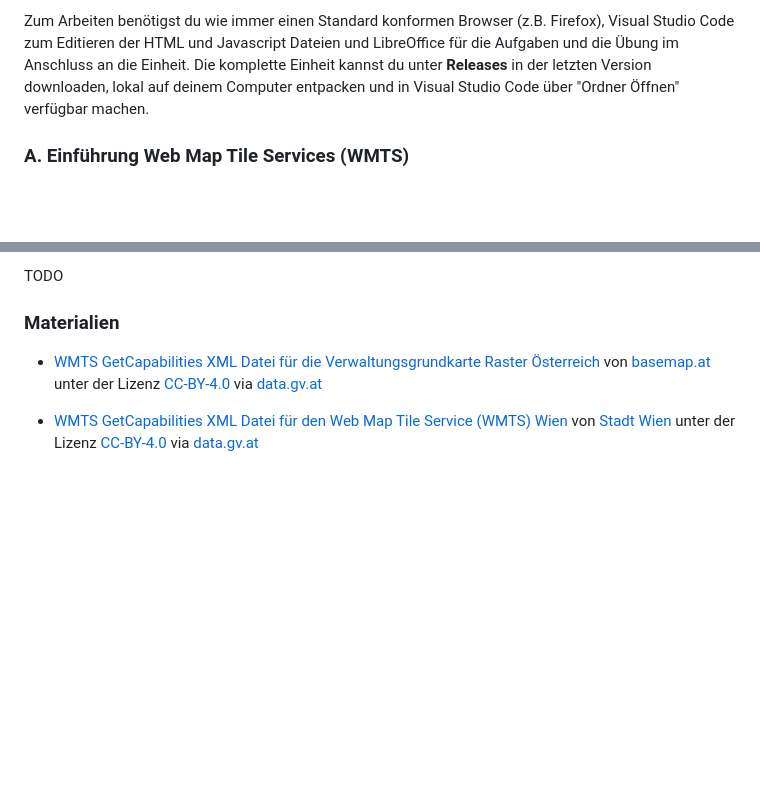
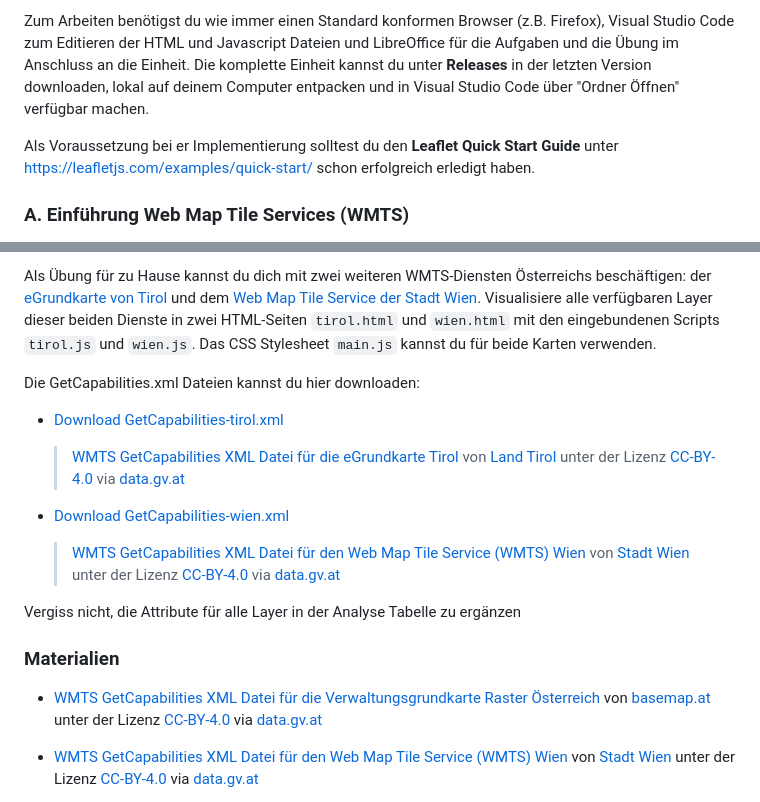
Before and after one commit to webmapping-oer/wmts, a Markdown page: README.md, 2 parts joined by grey strips. Drawn GitHub-style; blank space fills up the shorter version.

```diff
--- a/README.md
+++ b/README.md
@@ -9,6 +9,8 @@
 Willkommen zur Webmapping OER Lern-Session Hintergrundkarten mit Web Map Tile Services, kurz *WMTS*. Nimm dir einenhalb Stunden Zeit und entdecke am Beispiel der Verwaltungsgrundkarte Österreich, wie du mit einem freien WMTS-Dienst und Leaflet Hintergrundkarten für dein Webmapping Projekt in einer wählbaren Layer-Control implementieren kannst.
 
 Zum Arbeiten benötigst du wie immer einen Standard konformen Browser (z.B. Firefox), Visual Studio Code zum Editieren der HTML und Javascript Dateien und LibreOffice für die Aufgaben und die Übung im Anschluss an die Einheit. Die komplette Einheit kannst du unter **Releases** in der letzten Version downloaden, lokal auf deinem Computer entpacken und in Visual Studio Code über "Ordner Öffnen" verfügbar machen.
+
+Als Voraussetzung bei er Implementierung solltest du den **Leaflet Quick Start Guide** unter <https://leafletjs.com/examples/quick-start/> schon erfolgreich erledigt haben.
 
 ### A. Einführung Web Map Tile Services (WMTS)
 
@@ -64,5 +96,18 @@ TODO
 
-TODO
+Als Übung für zu Hause kannst du dich mit zwei weiteren WMTS-Diensten Österreichs beschäftigen: der [eGrundkarte von Tirol](https://www.data.gv.at/katalog/de/dataset/land-tirol_elektronischekartetirol) und dem [Web Map Tile Service der Stadt Wien](https://www.data.gv.at/katalog/de/dataset/stadt-wien_webmaptileservicewmtswien). Visualisiere alle verfügbaren Layer dieser beiden Dienste in zwei HTML-Seiten `tirol.html` und `wien.html` mit den eingebundenen Scripts `tirol.js` und `wien.js`. Das CSS Stylesheet `main.js` kannst du für beide Karten verwenden.
+
+Die GetCapabilities.xml Dateien kannst du hier downloaden:
+
+- [Download GetCapabilities-tirol.xml](https://webmapping-oer.github.io/wmts/material/GetCapabilities-basemap.xml)
+
+    > [WMTS GetCapabilities XML Datei  für die eGrundkarte Tirol](https://webmapping-oer.github.io/wmts/material/GetCapabilities-tirol.xml) von [Land Tirol](https://data.tirol.gv.at/) unter der Lizenz [CC-BY-4.0](https://creativecommons.org/licenses/by/4.0/deed.de) via [data.gv.at](https://www.data.gv.at/katalog/de/dataset/land-tirol_elektronischekartetirol)
+
+- [Download GetCapabilities-wien.xml](https://webmapping-oer.github.io/wmts/material/GetCapabilities-basemap.xml)
+
+    > [WMTS GetCapabilities XML Datei  für den Web Map Tile Service (WMTS) Wien](https://webmapping-oer.github.io/wmts/material/GetCapabilities-wien.xml) von [Stadt Wien](https://data.wien.gv.at/) unter der Lizenz [CC-BY-4.0](https://creativecommons.org/licenses/by/4.0/deed.de) via [data.gv.at](https://www.data.gv.at/katalog/de/dataset/stadt-wien_webmaptileservicewmtswien)
+
+Vergiss nicht, die Attribute für alle Layer in der Analyse Tabelle zu ergänzen
+
 
 ### Materialien
 
```
Also changed, not shown: other parts of README.md (+35 -5 lines).
